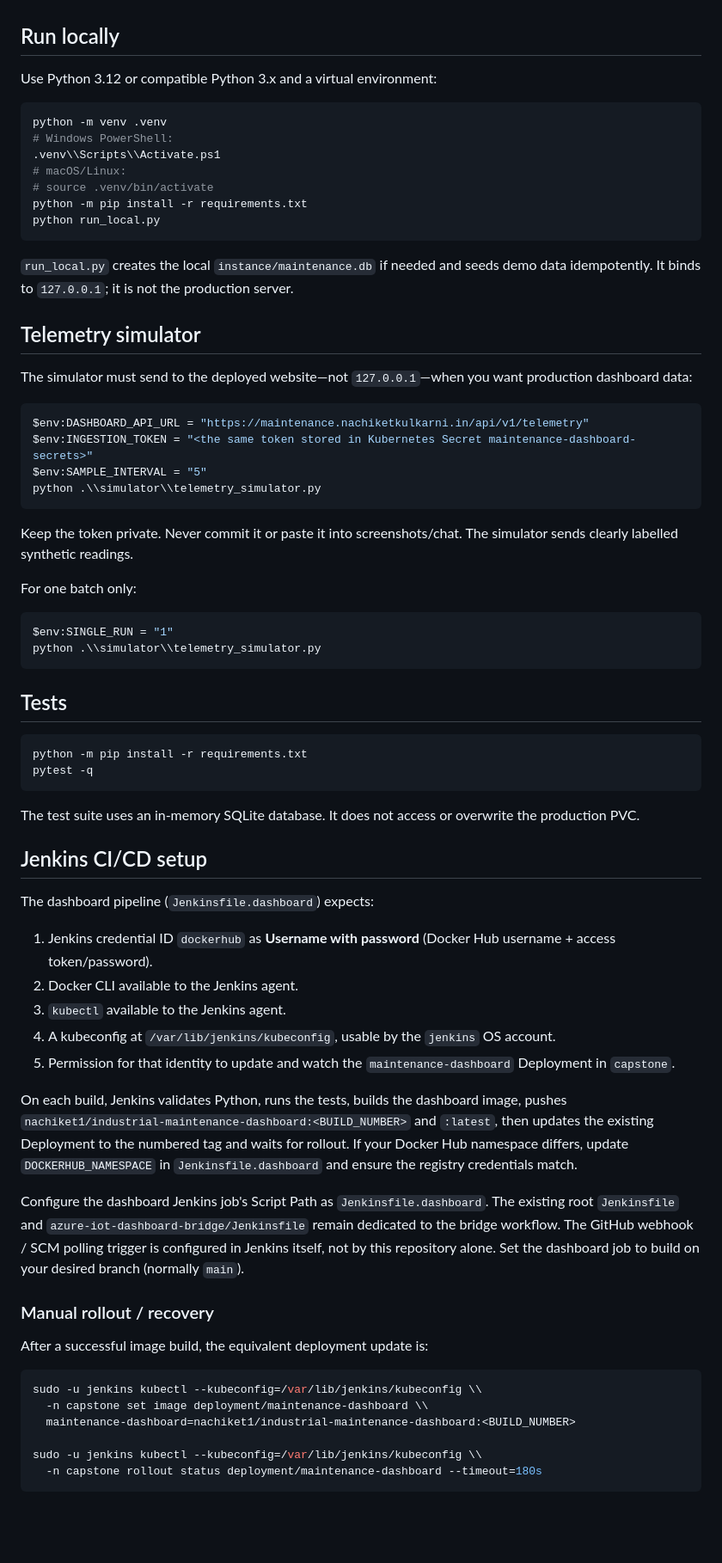
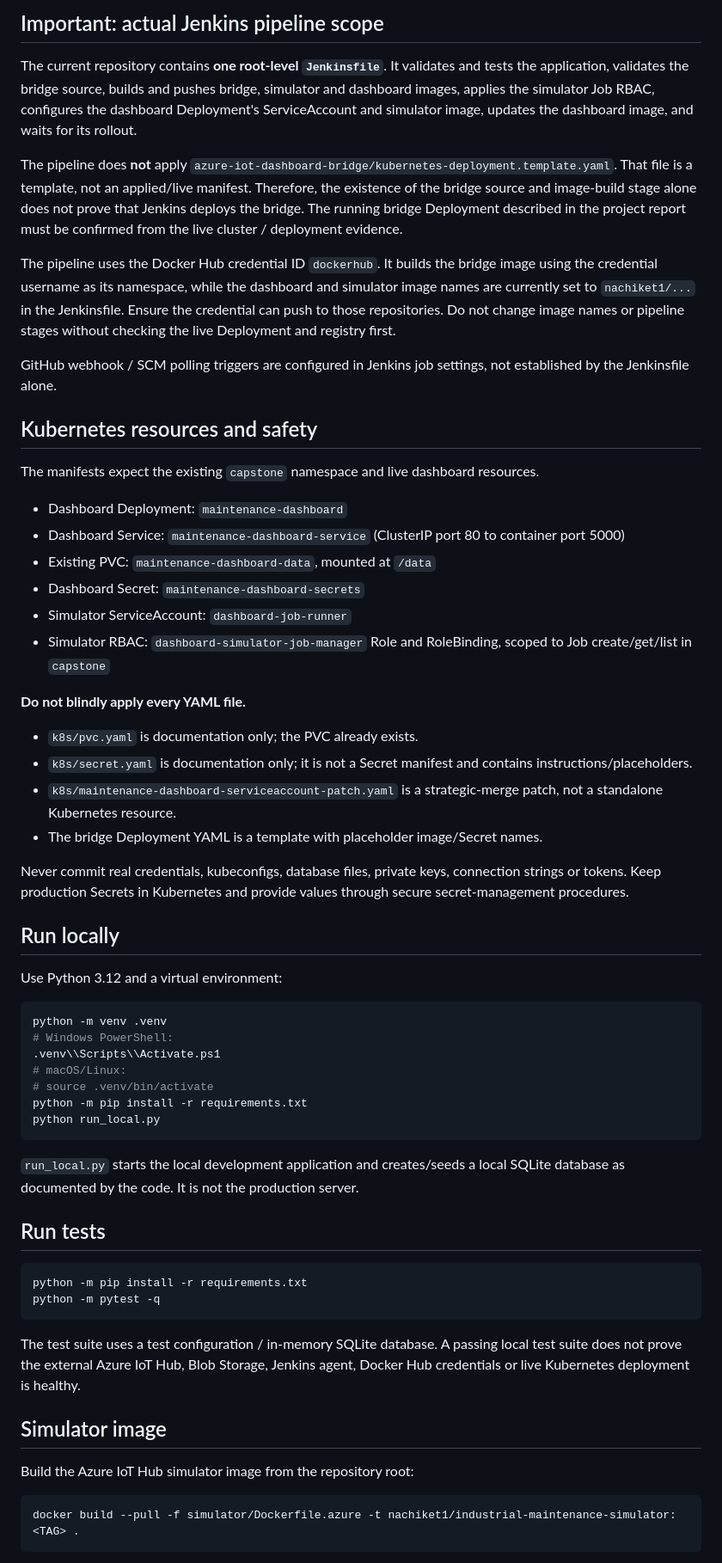
Before and after one commit to nachikulkarni4115-cell/industrial-maintenance-dashboard, a Markdown page: README.md, the part around one of its changes. Shown at 86% size. Rendered like a GitHub page; blank space fills up the shorter version.

Commit message:
docs: align README with verified implementation

````diff
--- a/README.md
+++ b/README.md
@@ -28,7 +41,35 @@ Do not commit real secrets, `.env` files, a database file, or Git history contai
+## Important: actual Jenkins pipeline scope
+
+The current repository contains **one root-level `Jenkinsfile`**. It validates and tests the application, validates the bridge source, builds and pushes bridge, simulator and dashboard images, applies the simulator Job RBAC, configures the dashboard Deployment's ServiceAccount and simulator image, updates the dashboard image, and waits for its rollout.
+
+The pipeline does **not** apply `azure-iot-dashboard-bridge/kubernetes-deployment.template.yaml`. That file is a template, not an applied/live manifest. Therefore, the existence of the bridge source and image-build stage alone does not prove that Jenkins deploys the bridge. The running bridge Deployment described in the project report must be confirmed from the live cluster / deployment evidence.
+
+The pipeline uses the Docker Hub credential ID `dockerhub`. It builds the bridge image using the credential username as its namespace, while the dashboard and simulator image names are currently set to `nachiket1/...` in the Jenkinsfile. Ensure the credential can push to those repositories. Do not change image names or pipeline stages without checking the live Deployment and registry first.
+
+GitHub webhook / SCM polling triggers are configured in Jenkins job settings, not established by the Jenkinsfile alone.
+
+## Kubernetes resources and safety
+
+The manifests expect the existing `capstone` namespace and live dashboard resources.
+
+- Dashboard Deployment: `maintenance-dashboard`
+- Dashboard Service: `maintenance-dashboard-service` (ClusterIP port 80 to container port 5000)
+- Existing PVC: `maintenance-dashboard-data`, mounted at `/data`
+- Dashboard Secret: `maintenance-dashboard-secrets`
+- Simulator ServiceAccount: `dashboard-job-runner`
+- Simulator RBAC: `dashboard-simulator-job-manager` Role and RoleBinding, scoped to Job create/get/list in `capstone`
+
+**Do not blindly apply every YAML file.**
+- `k8s/pvc.yaml` is documentation only; the PVC already exists.
+- `k8s/secret.yaml` is documentation only; it is not a Secret manifest and contains instructions/placeholders.
+- `k8s/maintenance-dashboard-serviceaccount-patch.yaml` is a strategic-merge patch, not a standalone Kubernetes resource.
+- The bridge Deployment YAML is a template with placeholder image/Secret names.
+
+Never commit real credentials, kubeconfigs, database files, private keys, connection strings or tokens. Keep production Secrets in Kubernetes and provide values through secure secret-management procedures.
 
 ## Run locally
 
-Use Python 3.12 or compatible Python 3.x and a virtual environment:
+Use Python 3.12 and a virtual environment:
 
 ```bash
 python -m venv .venv
@@ -40,61 +81,22 @@ python -m pip install -r requirements.txt
 python run_local.py
 ```
 
-`run_local.py` creates the local `instance/maintenance.db` if needed and seeds demo data idempotently. It binds to `127.0.0.1`; it is not the production server.
+`run_local.py` starts the local development application and creates/seeds a local SQLite database as documented by the code. It is not the production server.
 
-## Telemetry simulator
-
-The simulator must send to the deployed website—not `127.0.0.1`—when you want production dashboard data:
-
-```powershell
-$env:DASHBOARD_API_URL = "https://maintenance.nachiketkulkarni.in/api/v1/telemetry"
-$env:INGESTION_TOKEN = "<the same token stored in Kubernetes Secret maintenance-dashboard-secrets>"
-$env:SAMPLE_INTERVAL = "5"
-python .\\simulator\\telemetry_simulator.py
-```
-
-Keep the token private. Never commit it or paste it into screenshots/chat. The simulator sends clearly labelled synthetic readings.
-
-For one batch only:
-
-```powershell
-$env:SINGLE_RUN = "1"
-python .\\simulator\\telemetry_simulator.py
-```
-
-## Tests
+## Run tests
 
 ```bash
 python -m pip install -r requirements.txt
-pytest -q
+python -m pytest -q
 ```
 
-The test suite uses an in-memory SQLite database. It does not access or overwrite the production PVC.
+The test suite uses a test configuration / in-memory SQLite database. A passing local test suite does not prove the external Azure IoT Hub, Blob Storage, Jenkins agent, Docker Hub credentials or live Kubernetes deployment is healthy.
 
-## Jenkins CI/CD setup
+## Simulator image
 
-The dashboard pipeline (`Jenkinsfile.dashboard`) expects:
-
-1. Jenkins credential ID `dockerhub` as **Username with password** (Docker Hub username + access token/password).
-2. Docker CLI available to the Jenkins agent.
-3. `kubectl` available to the Jenkins agent.
-4. A kubeconfig at `/var/lib/jenkins/kubeconfig`, usable by the `jenkins` OS account.
-5. Permission for that identity to update and watch the `maintenance-dashboard` Deployment in `capstone`.
-
-On each build, Jenkins validates Python, runs the tests, builds the dashboard image, pushes `nachiket1/industrial-maintenance-dashboard:<BUILD_NUMBER>` and `:latest`, then updates the existing Deployment to the numbered tag and waits for rollout. If your Docker Hub namespace differs, update `DOCKERHUB_NAMESPACE` in `Jenkinsfile.dashboard` and ensure the registry credentials match.
-
-Configure the dashboard Jenkins job's Script Path as `Jenkinsfile.dashboard`. The existing root `Jenkinsfile` and `azure-iot-dashboard-bridge/Jenkinsfile` remain dedicated to the bridge workflow. The GitHub webhook / SCM polling trigger is configured in Jenkins itself, not by this repository alone. Set the dashboard job to build on your desired branch (normally `main`).
-
-### Manual rollout / recovery
-
-After a successful image build, the equivalent deployment update is:
+Build the Azure IoT Hub simulator image from the repository root:
 
 ```bash
-sudo -u jenkins kubectl --kubeconfig=/var/lib/jenkins/kubeconfig \\
-  -n capstone set image deployment/maintenance-dashboard \\
-  maintenance-dashboard=nachiket1/industrial-maintenance-dashboard:<BUILD_NUMBER>
-
-sudo -u jenkins kubectl --kubeconfig=/var/lib/jenkins/kubeconfig \\
-  -n capstone rollout status deployment/maintenance-dashboard --timeout=180s
+docker build --pull -f simulator/Dockerfile.azure -t nachiket1/industrial-maintenance-simulator:<TAG> .
 ```
 
````
Also changed, not shown: other parts of README.md (+64 -62 lines).
